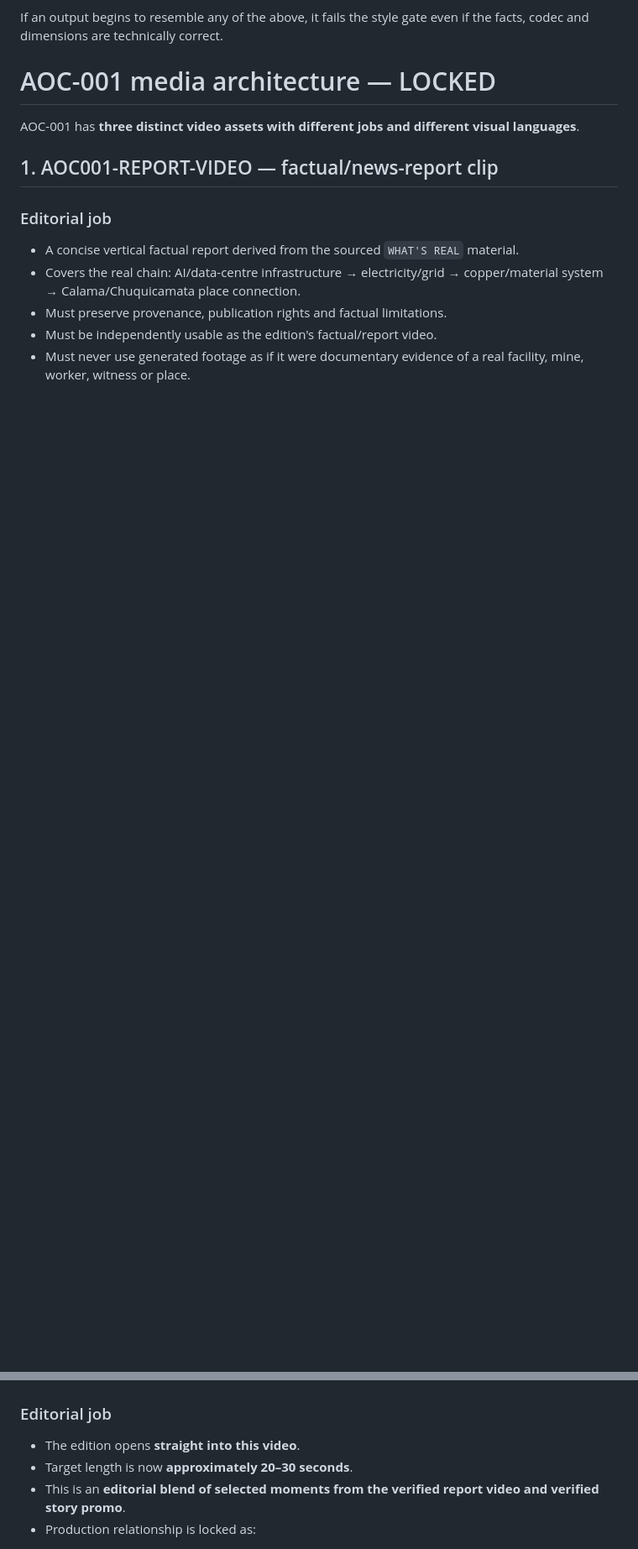
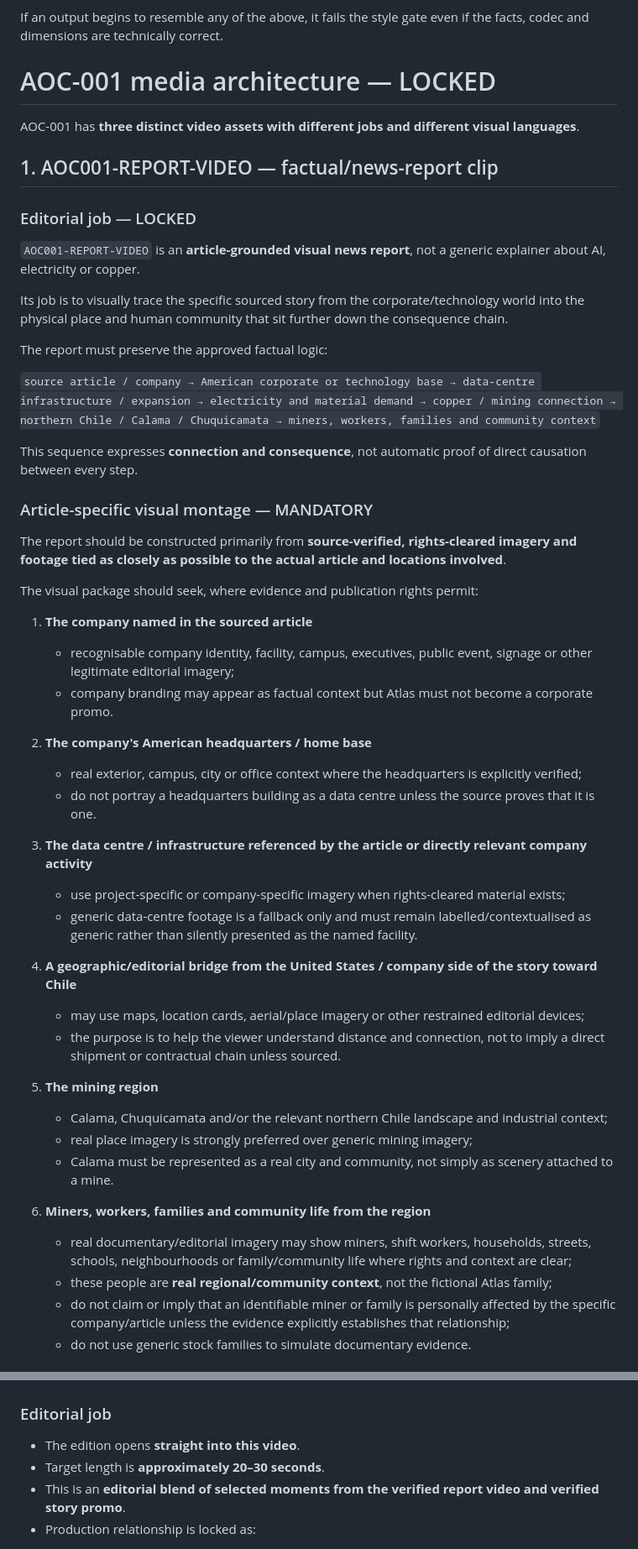
Before and after one commit to oroknows-arch1/atlas-of-consequences, a Markdown page: ATLAS-BUILD-LOCK.md, 2 parts joined by grey strips. Shown at 84% size. GitHub-like rendering; blank space fills up the shorter version.

Commit message:
Lock article-specific factual report montage direction

```diff
--- a/ATLAS-BUILD-LOCK.md
+++ b/ATLAS-BUILD-LOCK.md
@@ -61,9 +62,46 @@ AOC-001 has **three distinct video assets with different jobs and different visu
 
 ## 1. AOC001-REPORT-VIDEO — factual/news-report clip
 
-### Editorial job
-- A concise vertical factual report derived from the sourced `WHAT'S REAL` material.
-- Covers the real chain: AI/data-centre infrastructure → electricity/grid → copper/material system → Calama/Chuquicamata place connection.
-- Must preserve provenance, publication rights and factual limitations.
-- Must be independently usable as the edition's factual/report video.
-- Must never use generated footage as if it were documentary evidence of a real facility, mine, worker, witness or place.
+### Editorial job — LOCKED
+`AOC001-REPORT-VIDEO` is an **article-grounded visual news report**, not a generic explainer about AI, electricity or copper.
+
+Its job is to visually trace the specific sourced story from the corporate/technology world into the physical place and human community that sit further down the consequence chain.
+
+The report must preserve the approved factual logic:
+
+`source article / company → American corporate or technology base → data-centre infrastructure / expansion → electricity and material demand → copper / mining connection → northern Chile / Calama / Chuquicamata → miners, workers, families and community context`
+
+This sequence expresses **connection and consequence**, not automatic proof of direct causation between every step.
+
+### Article-specific visual montage — MANDATORY
+The report should be constructed primarily from **source-verified, rights-cleared imagery and footage tied as closely as possible to the actual article and locations involved**.
+
+The visual package should seek, where evidence and publication rights permit:
+
+1. **The company named in the sourced article**
+   - recognisable company identity, facility, campus, executives, public event, signage or other legitimate editorial imagery;
+   - company branding may appear as factual context but Atlas must not become a corporate promo.
+
+2. **The company's American headquarters / home base**
+   - real exterior, campus, city or office context where the headquarters is explicitly verified;
+   - do not portray a headquarters building as a data centre unless the source proves that it is one.
+
+3. **The data centre / infrastructure referenced by the article or directly relevant company activity**
+   - use project-specific or company-specific imagery when rights-cleared material exists;
+   - generic data-centre footage is a fallback only and must remain labelled/contextualised as generic rather than silently presented as the named facility.
+
+4. **A geographic/editorial bridge from the United States / company side of the story toward Chile**
+   - may use maps, location cards, aerial/place imagery or other restrained editorial devices;
+   - the purpose is to help the viewer understand distance and connection, not to imply a direct shipment or contractual chain unless sourced.
+
+5. **The mining region**
+   - Calama, Chuquicamata and/or the relevant northern Chile landscape and industrial context;
+   - real place imagery is strongly preferred over generic mining imagery;
+   - Calama must be represented as a real city and community, not simply as scenery attached to a mine.
+
+6. **Miners, workers, families and community life from the region**
+   - real documentary/editorial imagery may show miners, shift workers, households, streets, schools, neighbourhoods or family/community life where rights and context are clear;
+   - these people are **real regional/community context**, not the fictional Atlas family;
+   - do not claim or imply that an identifiable miner or family is personally affected by the specific company/article unless the evidence explicitly establishes that relationship;
+   - do not use generic stock families to simulate documentary evidence.
+
@@ -124,7 +184,7 @@ A story promo fails if:
 
 ### Editorial job
 - The edition opens **straight into this video**.
-- Target length is now **approximately 20–30 seconds**.
+- Target length is **approximately 20–30 seconds**.
 - This is an **editorial blend of selected moments from the verified report video and verified story promo**.
 - Production relationship is locked as:
 
```
Also changed, not shown: other parts of ATLAS-BUILD-LOCK.md (+54 -34 lines).
